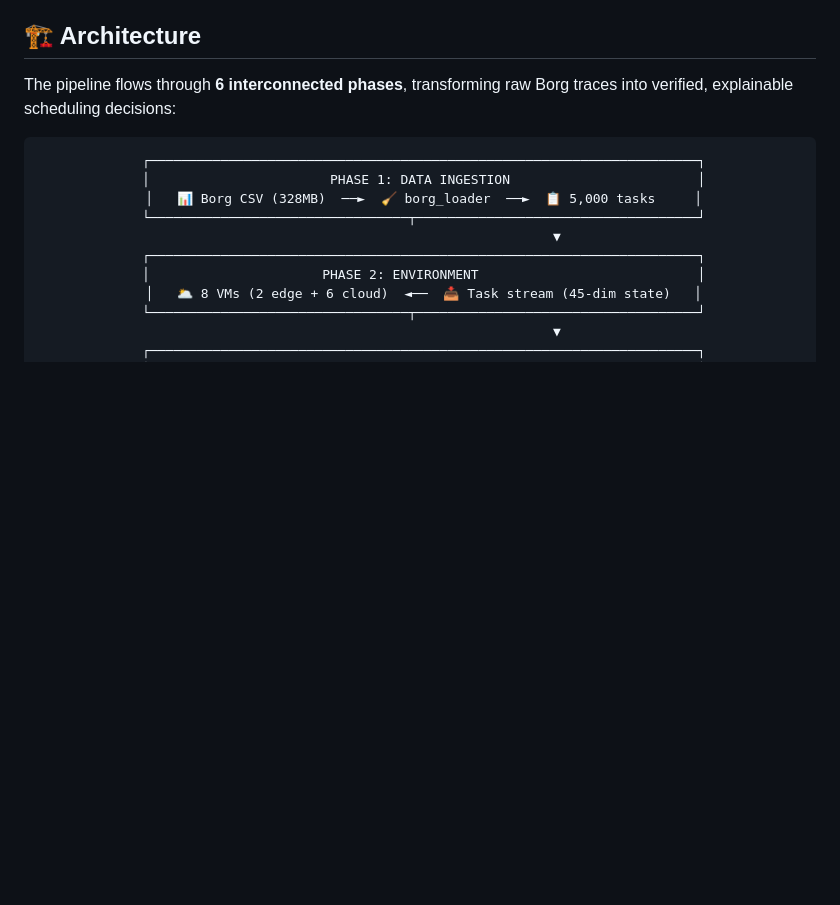
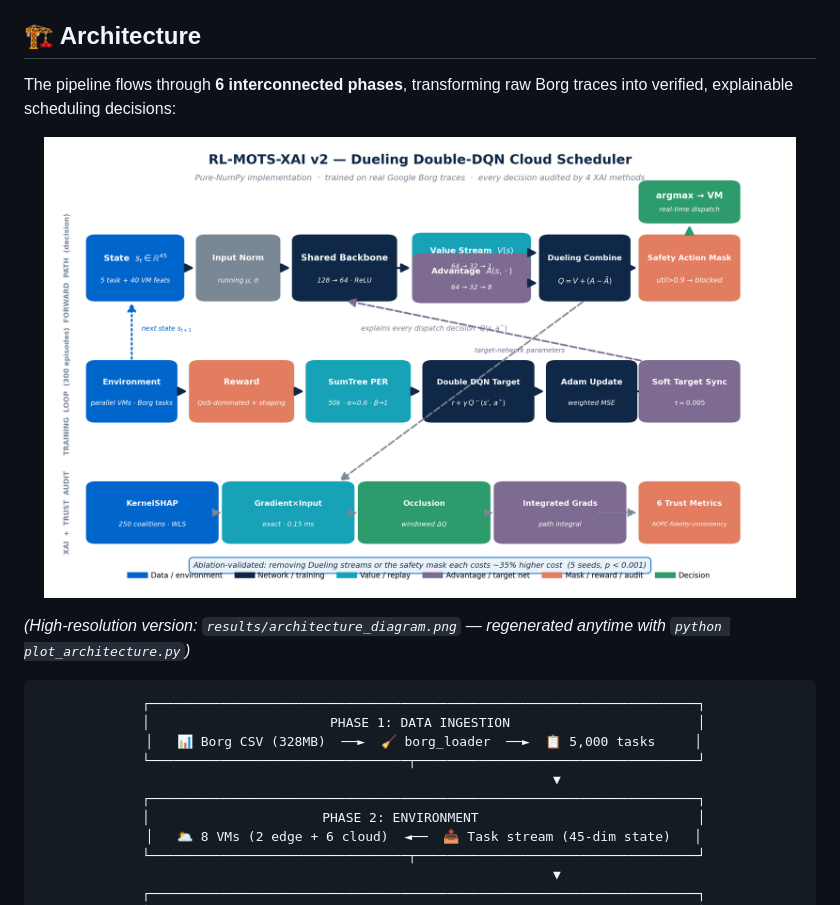
Before and after one commit to Sainath-Reddy7/Explainable-Reinforcement-Learning-for-Energy-Efficient-Cloud-Resource-Scheduling, a Markdown page: README.md, the part around the change. GitHub-like rendering; pictures changed too: results/architecture_diagram.png (added); blank space fills up the shorter version.

```diff
--- a/README.md
+++ b/README.md
@@ -183,6 +183,12 @@ We deployed the same pipeline — with only `deadline_tightness` retuned (1.0
 ## 🏗️ Architecture
 
 The pipeline flows through **6 interconnected phases**, transforming raw Borg traces into verified, explainable scheduling decisions:
+
+<p align="center">
+  <img src="results/architecture_diagram.png" alt="Dueling Double-DQN architecture" width="95%">
+</p>
+
+*(High-resolution version: `results/architecture_diagram.png` — regenerated anytime with `python plot_architecture.py`)*
 
 <div align="center">
 
```
Also changed, not shown: 1 other file.
